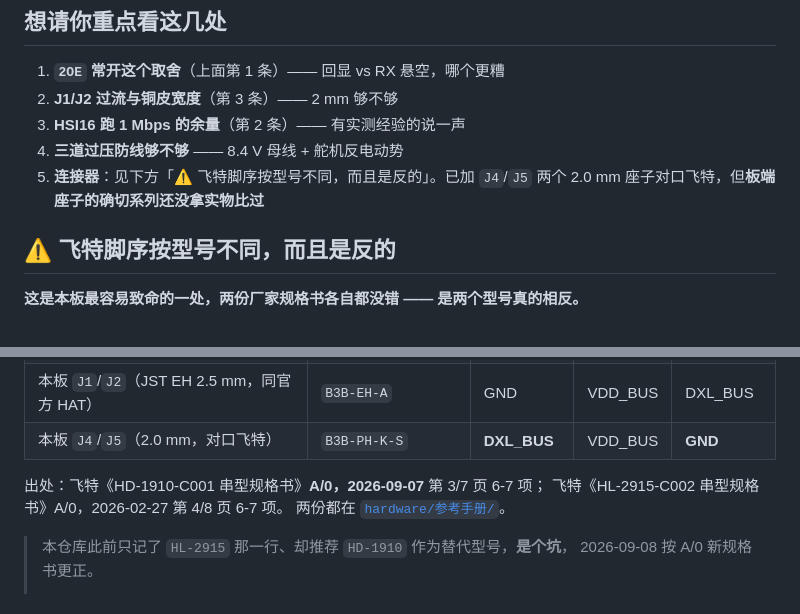
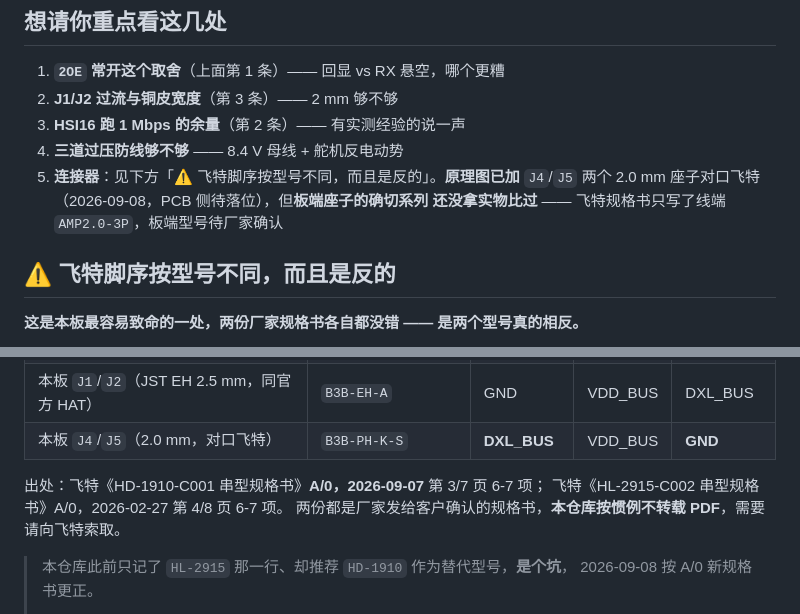
Before and after one commit to fanhao375/microduck-replica, a Markdown page: hardware/imu_to_dxl/README.md, 2 parts joined by grey strips. Drawn GitHub-style.

Commit message:
修掉两个指向仓库外的死链；J4/J5 措辞改准确
上一个提交引入的问题，自查链接时发现。

一、两处链接指到了仓库外面

  docs/硬件方案逆向.md      ../../hardware/参考手册/
  hardware/imu_to_dxl/README.md  ../../../hardware/参考手册/

  那个目录在本地工作区（Microduck/hardware/参考手册/），不在仓库里，
  相对路径会跳出仓库根 —— GitHub 上必定 404。

  改成纯文本引用，跟仓库既有惯例一致：NOTICE.md 写明「不重复托管上游代码」，
  全库引手册都是只给文档号加页码（DS12992 Rev 3, Table 12 / ST DS13510 Rev 1 /
  飞特官方《舵机SCS通信协议》），从不放 PDF。飞特这两份还是发给客户确认的
  文档，更不该转载，需要的人向厂家索取。

二、「已加 J4/J5」改成「原理图已加，PCB 侧待落位」

  目前 J4/J5 只存在于原理图（B3B-PH-K-S，2.0mm 立式，脚序 1=DXL_BUS /
  2=VDD_BUS / 3=GND），PCB 还没更新过去。原文写「已加」超前于事实。
  同时补一句：飞特规格书只写了线端 AMP2.0-3P，板端座子型号待厂家确认。

顺带全库扫了一遍相对链接与图片引用，除这两处外无失效。

Co-Authored-By: Claude Opus 5 (1M context) <noreply@anthropic.com>
Claude-Session: https://claude.ai/code/session_0158VWSNPHRtUMmoKV5aNVDq

```diff
--- a/hardware/imu_to_dxl/README.md
+++ b/hardware/imu_to_dxl/README.md
@@ -215,8 +215,9 @@ X 向刻意取 34 mm，跟原版 `banana_pcb_locker` 打印件的两个定位耳
 2. **J1/J2 过流与铜皮宽度**（第 3 条）—— 2 mm 够不够
 3. **HSI16 跑 1 Mbps 的余量**（第 2 条）—— 有实测经验的说一声
 4. **三道过压防线够不够** —— 8.4 V 母线 + 舵机反电动势
-5. **连接器**：见下方「⚠️ 飞特脚序按型号不同，而且是反的」。已加 `J4`/`J5`
-   两个 2.0 mm 座子对口飞特，但**板端座子的确切系列还没拿实物比过**
+5. **连接器**：见下方「⚠️ 飞特脚序按型号不同，而且是反的」。**原理图已加** `J4`/`J5`
+   两个 2.0 mm 座子对口飞特（2026-09-08，PCB 侧待落位），但**板端座子的确切系列
+   还没拿实物比过** —— 飞特规格书只写了线端 `AMP2.0-3P`，板端型号待厂家确认
 
 ## ⚠️ 飞特脚序按型号不同，而且是反的
 
@@ -231,7 +232,7 @@ X 向刻意取 34 mm，跟原版 `banana_pcb_locker` 打印件的两个定位耳
 
 出处：飞特《HD-1910-C001 串型规格书》**A/0，2026-09-07** 第 3/7 页 6-7 项；
 飞特《HL-2915-C002 串型规格书》A/0，2026-02-27 第 4/8 页 6-7 项。
-两份都在 [`hardware/参考手册/`](../../../hardware/参考手册/)。
+两份都是厂家发给客户确认的规格书，**本仓库按惯例不转载 PDF**，需要请向飞特索取。
 
 > 本仓库此前只记了 `HL-2915` 那一行、却推荐 `HD-1910` 作为替代型号，**是个坑**，
 > 2026-09-08 按 A/0 新规格书更正。
```
Also changed, not shown: docs/硬件方案逆向.md (+2 -2 lines).
